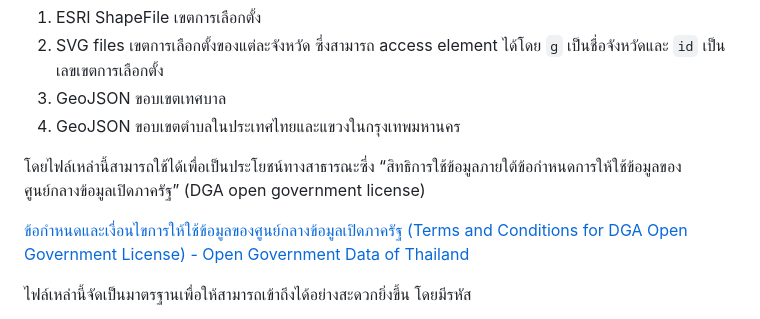
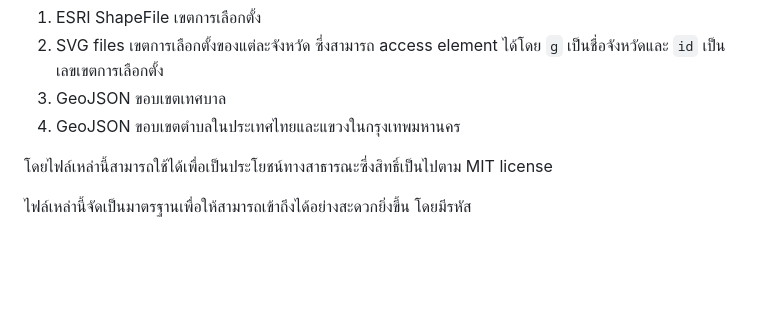
Before and after one commit to KittapatR/Thai-ECT-election-map-66, a Markdown page: README.md, the part around the change. Drawn GitHub-style; blank space fills up the shorter version.

```diff
--- a/README.md
+++ b/README.md
@@ -21,9 +21,7 @@
 3. GeoJSON ขอบเขตเทศบาล
 4. GeoJSON ขอบเขตตำบลในประเทศไทยและแขวงในกรุงเทพมหานคร
 
-โดยไฟล์เหล่านี้สามารถใช้ได้เพื่อเป็นประโยชน์ทางสาธารณะซึ่ง “สิทธิการใช้ข้อมูลภายใต้ข้อกำหนดการให้ใช้ข้อมูลของศูนย์กลางข้อมูลเปิดภาครัฐ” (DGA open government license)
-
-[ข้อกำหนดและเงื่อนไขการให้ใช้ข้อมูลของศูนย์กลางข้อมูลเปิดภาครัฐ (Terms and Conditions for DGA Open Government License) - Open Government Data of Thailand](https://data.go.th/pages/dga-open-government-license)
+โดยไฟล์เหล่านี้สามารถใช้ได้เพื่อเป็นประโยชน์ทางสาธารณะซึ่งสิทธิ์เป็นไปตาม MIT license
 
 ไฟล์เหล่านี้จัดเป็นมาตรฐานเพื่อให้สามารถเข้าถึงได้อย่างสะดวกยิ่งขึ้น โดยมีรหัส
 
```
